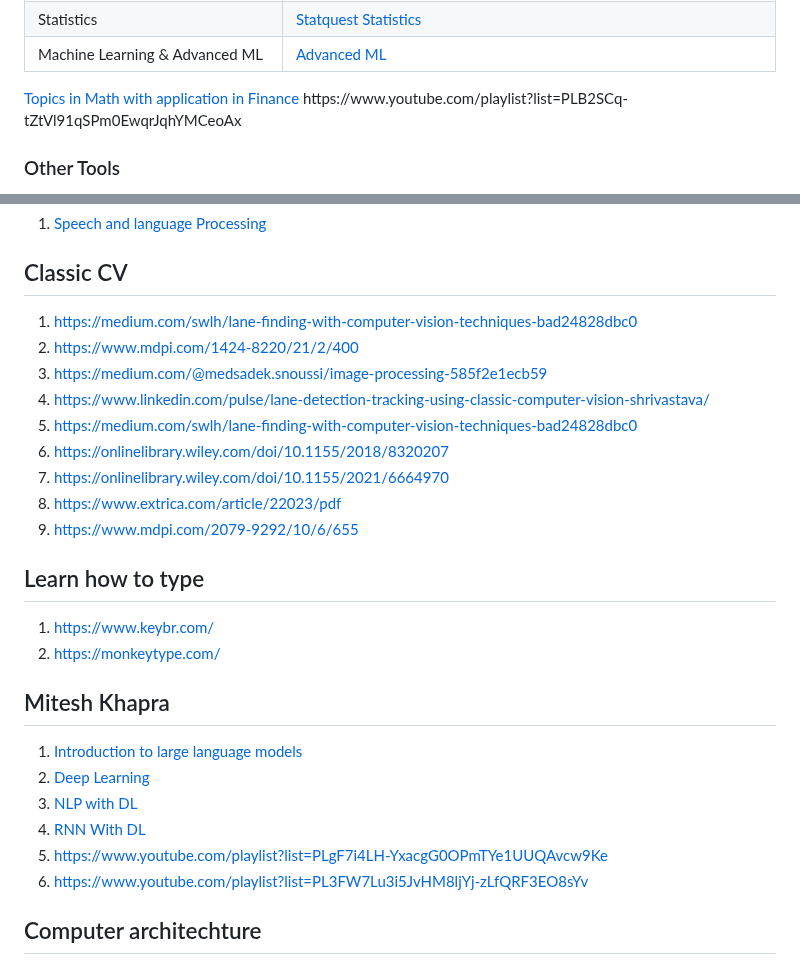
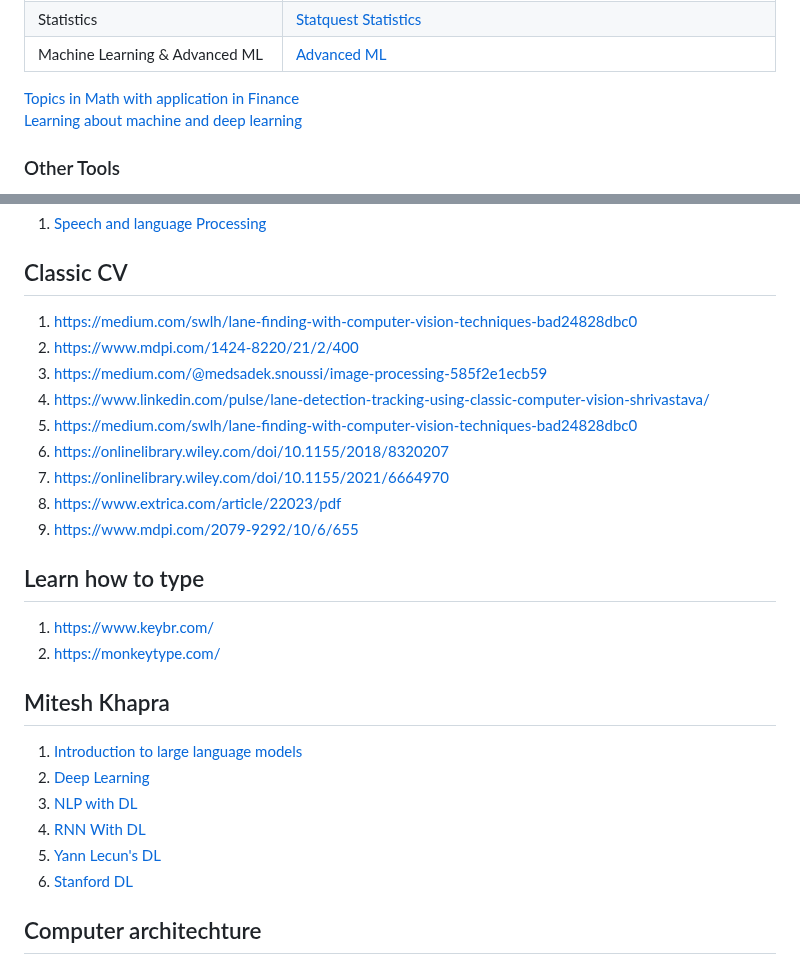
Before and after one commit to gauravmeena0708/IITD-Machine-Learning, a Markdown page: other.md, 2 parts joined by grey strips. Drawn GitHub-style.

```diff
--- a/other.md
+++ b/other.md
@@ -51,8 +51,8 @@
         </tr>
     </tbody>
 </table>
-<a href="https://www.youtube.com/playlist?list=PLUl4u3cNGP63ctJIEC1UnZ0btsphnnoHR">Topics in Math with application in Finance</a>
-https://www.youtube.com/playlist?list=PLB2SCq-tZtVl91qSPm0EwqrJqhYMCeoAx
+<a href="https://www.youtube.com/playlist?list=PLUl4u3cNGP63ctJIEC1UnZ0btsphnnoHR">Topics in Math with application in Finance</a><br/>
+<a href="https://www.youtube.com/playlist?list=PLB2SCq-tZtVl91qSPm0EwqrJqhYMCeoAx">Learning about machine and deep learning</a>
 
 ### Other Tools
 1. [Bullshit remover](https://www.bullshitremover.com/)
@@ -101,27 +101,27 @@ https://www.youtube.com/playlist?list=PLB2SCq-tZtVl91qSPm0EwqrJqhYMCeoAx
 1. [Speech and language Processing](https://web.stanford.edu/~jurafsky/slp3/)
 
 ## Classic CV
-1. https://medium.com/swlh/lane-finding-with-computer-vision-techniques-bad24828dbc0
-2. https://www.mdpi.com/1424-8220/21/2/400
-3. https://medium.com/@medsadek.snoussi/image-processing-585f2e1ecb59
-4. https://www.linkedin.com/pulse/lane-detection-tracking-using-classic-computer-vision-shrivastava/
-5. https://medium.com/swlh/lane-finding-with-computer-vision-techniques-bad24828dbc0
-6. https://onlinelibrary.wiley.com/doi/10.1155/2018/8320207
-7. https://onlinelibrary.wiley.com/doi/10.1155/2021/6664970
-8. https://www.extrica.com/article/22023/pdf
-9. https://www.mdpi.com/2079-9292/10/6/655
+1. [https://medium.com/swlh/lane-finding-with-computer-vision-techniques-bad24828dbc0](https://medium.com/swlh/lane-finding-with-computer-vision-techniques-bad24828dbc0)
+2. [https://www.mdpi.com/1424-8220/21/2/400](https://www.mdpi.com/1424-8220/21/2/400)
+3. [https://medium.com/@medsadek.snoussi/image-processing-585f2e1ecb59](https://medium.com/@medsadek.snoussi/image-processing-585f2e1ecb59)
+4. [https://www.linkedin.com/pulse/lane-detection-tracking-using-classic-computer-vision-shrivastava/](https://www.linkedin.com/pulse/lane-detection-tracking-using-classic-computer-vision-shrivastava/)
+5. [https://medium.com/swlh/lane-finding-with-computer-vision-techniques-bad24828dbc0](https://medium.com/swlh/lane-finding-with-computer-vision-techniques-bad24828dbc0)
+6. [https://onlinelibrary.wiley.com/doi/10.1155/2018/8320207](https://onlinelibrary.wiley.com/doi/10.1155/2018/8320207)
+7. [https://onlinelibrary.wiley.com/doi/10.1155/2021/6664970](https://onlinelibrary.wiley.com/doi/10.1155/2021/6664970)
+8. [https://www.extrica.com/article/22023/pdf](https://www.extrica.com/article/22023/pdf)
+9. [https://www.mdpi.com/2079-9292/10/6/655](https://www.mdpi.com/2079-9292/10/6/655)
 
 ## Learn how to type
-1. https://www.keybr.com/
-2. https://monkeytype.com/
+1. [https://www.keybr.com/](https://www.keybr.com/)
+2. [https://monkeytype.com/](https://monkeytype.com/)
 
 ## Mitesh Khapra
 1. [Introduction to large language models](https://www.youtube.com/playlist?list=PLZ2ps__7DhBZVxMrSkTIcG6zZBDKUXCnM)
 2. [Deep Learning](https://www.youtube.com/playlist?list=PLEAYkSg4uSQ1r-2XrJ_GBzzS6I-f8yfRU)
 3. [NLP with DL](https://www.youtube.com/playlist?list=PLrLxpnf4DCA_WmcbedFzwMKfG-OznC8WU)
 4. [RNN With DL](https://www.youtube.com/playlist?list=PLGP2q2bIgaNy9_tR-a0fElXJ1Ou-iB2IU)
-5. https://www.youtube.com/playlist?list=PLgF7i4LH-YxacgG0OPmTYe1UUQAvcw9Ke
-6. https://www.youtube.com/playlist?list=PL3FW7Lu3i5JvHM8ljYj-zLfQRF3EO8sYv
+5. [Yann Lecun's DL](https://www.youtube.com/playlist?list=PLgF7i4LH-YxacgG0OPmTYe1UUQAvcw9Ke)
+6. [Stanford DL](https://www.youtube.com/playlist?list=PL3FW7Lu3i5JvHM8ljYj-zLfQRF3EO8sYv)
 
 ## Computer architechture
 1. [Computer Architecture by David Black-Schaffer](https://www.youtube.com/playlist?list=PL9b_pbvWZfKjzceHxm8aceOvNR_6icJI-)
```
